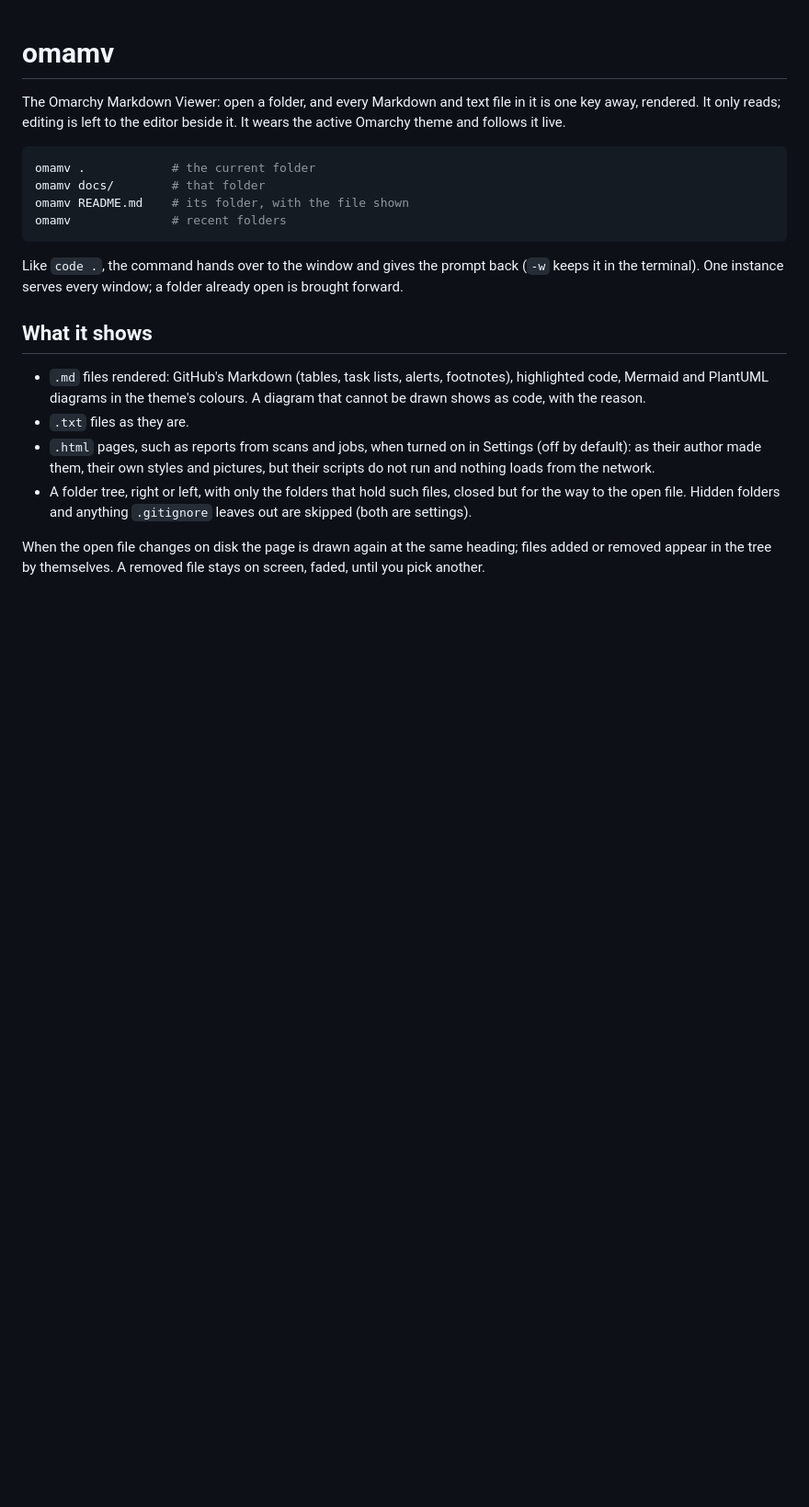
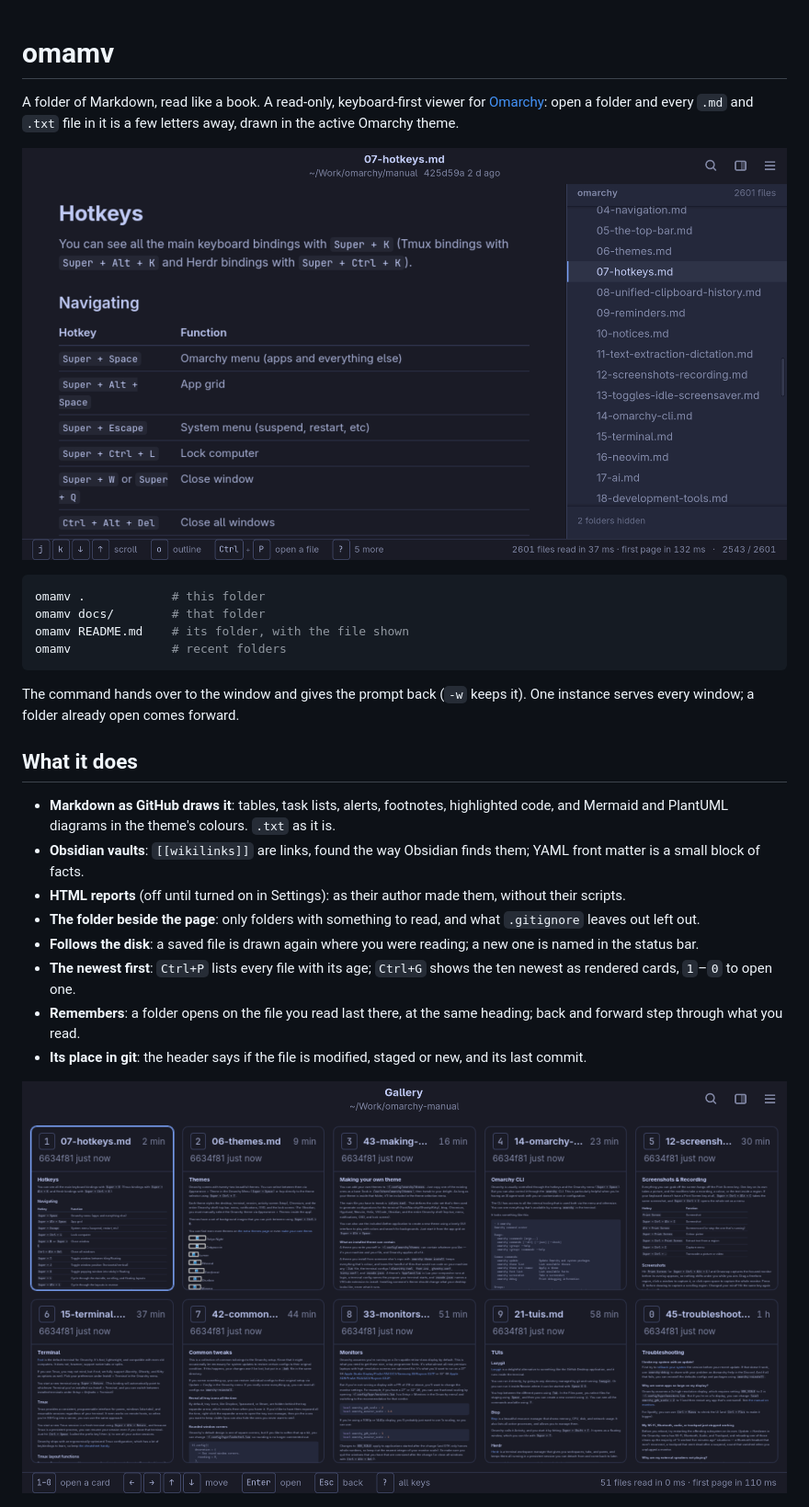
Before and after one commit to montonen/omamv, a Markdown page: README.md, the part around one of its changes. Shown at 92% size. GitHub-like rendering; pictures changed too: docs/omamv-gallery.png (added), docs/omamv.png (added); blank space fills up the shorter version.

````diff
--- a/README.md
+++ b/README.md
@@ -1,34 +1,40 @@
 # omamv
 
-The Omarchy Markdown Viewer: open a folder, and every Markdown and text file
-in it is one key away, rendered. It only reads; editing is left to the editor
-beside it. It wears the active Omarchy theme and follows it live.
+A folder of Markdown, read like a book. A read-only, keyboard-first viewer for
+[Omarchy](https://omarchy.org): open a folder and every `.md` and `.txt` file
+in it is a few letters away, drawn in the active Omarchy theme.
+
+![omamv showing the Omarchy manual's hotkeys page, with the folder tree on the right](docs/omamv.png)
 
 ```bash
-omamv .            # the current folder
+omamv .            # this folder
 omamv docs/        # that folder
 omamv README.md    # its folder, with the file shown
 omamv              # recent folders
 ```
 
-Like `code .`, the command hands over to the window and gives the prompt back
-(`-w` keeps it in the terminal). One instance serves every window; a folder
-already open is brought forward.
+The command hands over to the window and gives the prompt back (`-w` keeps
+it). One instance serves every window; a folder already open comes forward.
 
-## What it shows
+## What it does
 
-- `.md` files rendered: GitHub's Markdown (tables, task lists, alerts,
-  footnotes), highlighted code, Mermaid and PlantUML diagrams in the theme's
-  colours. A diagram that cannot be drawn shows as code, with the reason.
-- `.txt` files as they are.
-- `.html` pages, such as reports from scans and jobs, when turned on in
-  Settings (off by default): as their author made them, their own styles and
-  pictures, but their scripts do not run and nothing loads from the network.
-- A folder tree, right or left, with only the folders that hold such files,
-  closed but for the way to the open file. Hidden folders and anything
-  `.gitignore` leaves out are skipped (both are settings).
+- **Markdown as GitHub draws it**: tables, task lists, alerts, footnotes,
+  highlighted code, and Mermaid and PlantUML diagrams in the theme's colours.
+  `.txt` as it is.
+- **Obsidian vaults**: `[[wikilinks]]` are links, found the way Obsidian finds
+  them; YAML front matter is a small block of facts.
+- **HTML reports** (off until turned on in Settings): as their author made
+  them, without their scripts.
+- **The folder beside the page**: only folders with something to read, and
+  what `.gitignore` leaves out left out.
+- **Follows the disk**: a saved file is drawn again where you were reading; a
+  new one is named in the status bar.
+- **The newest first**: `Ctrl+P` lists every file with its age; `Ctrl+G` shows
+  the ten newest as rendered cards, `1`–`0` to open one.
+- **Remembers**: a folder opens on the file you read last there, at the same
+  heading; back and forward step through what you read.
+- **Its place in git**: the header says if the file is modified, staged or
+  new, and its last commit.
 
-When the open file changes on disk the page is drawn again at the same
-heading; files added or removed appear in the tree by themselves. A removed
-file stays on screen, faded, until you pick another.
+![The gallery: the ten newest pages of a folder, drawn small](docs/omamv-gallery.png)
 
````
Also changed, not shown: other parts of README.md (+36 -43 lines), 16 other files.
